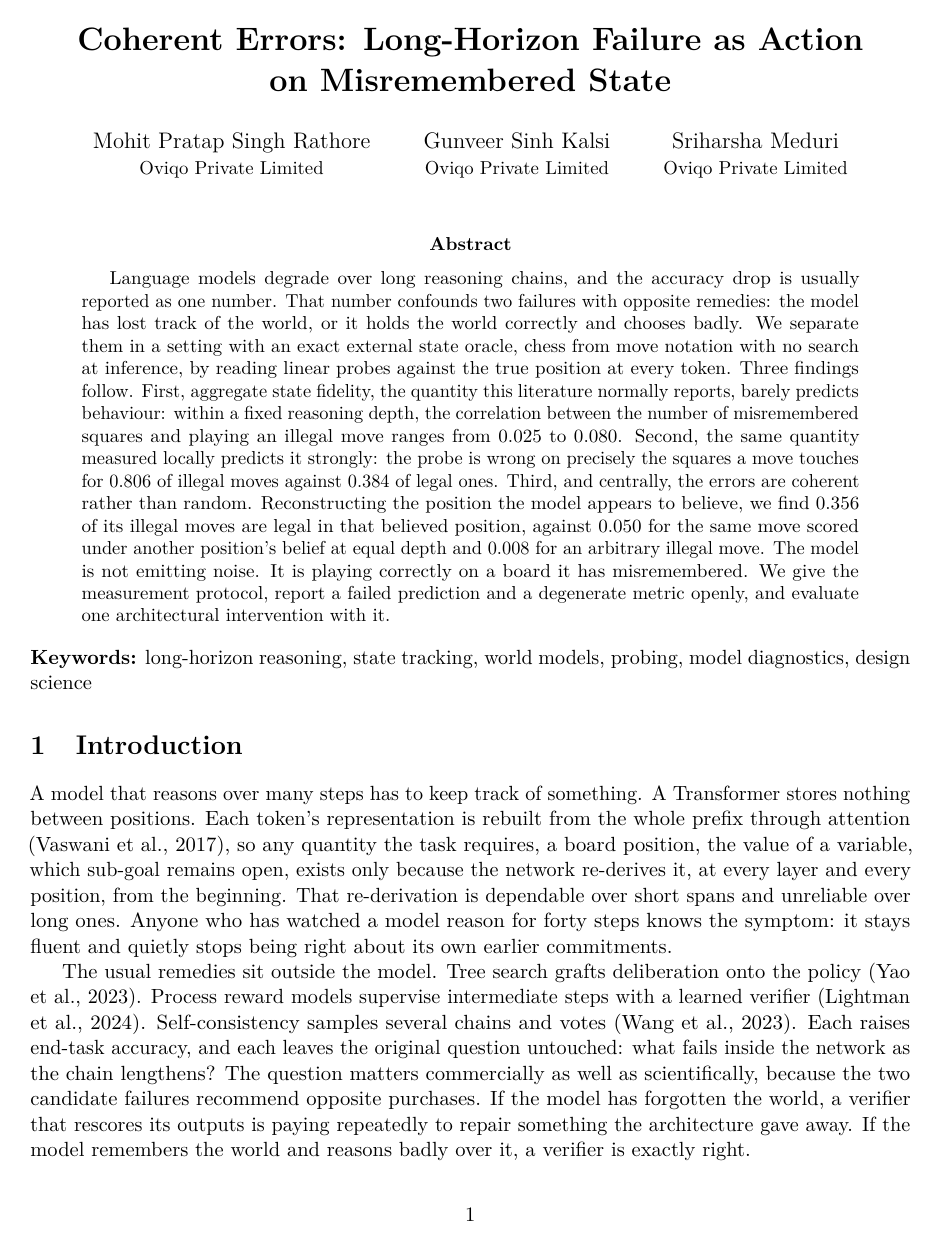
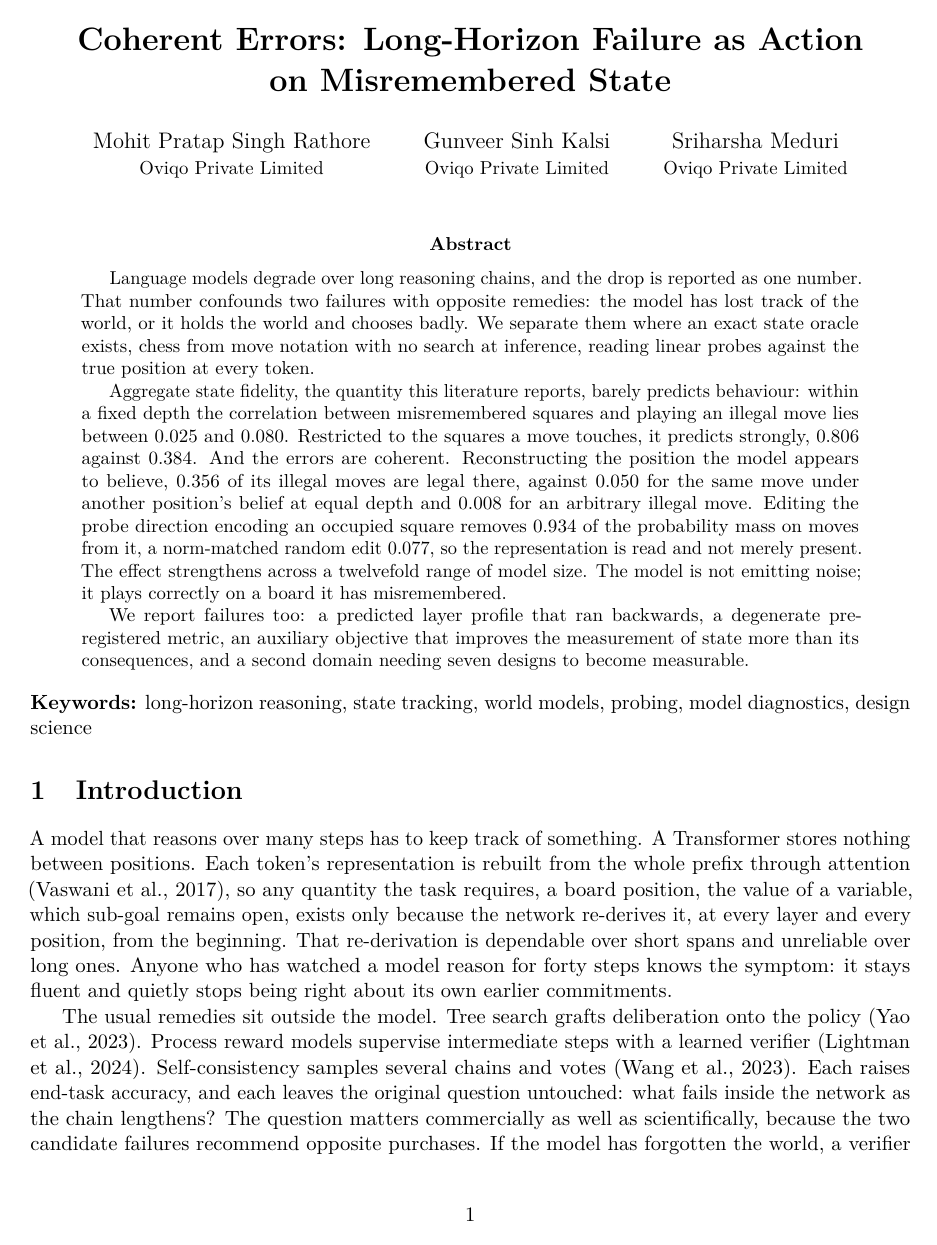
Before and after one commit to MohitPratapSinghRathore/derived-total, a LaTeX paper (paper/main.tex): page 1 of 19. Compiled offline with pdfLaTeX.

Commit message:
reorder the results, and update an abstract that had fallen behind
The subsections had accumulated in the order the experiments finished rather
than the order a reader needs. The causal intervention, which completes the
belief-consistency argument, sat well after two sections about generality.
Results now run mechanism, then generality, then method, then verdicts, and
one stale title is corrected: the second domain did eventually work.

The abstract predated the causal experiment, the scale result and the
planning decomposition, and still announced three findings. It now states
what the paper contains, including the four things that failed.

```diff
--- a/paper/main.tex
+++ b/paper/main.tex
@@ -33,27 +33,31 @@
 \maketitle
 
 \begin{abstract}
-Language models degrade over long reasoning chains, and the accuracy drop is
-usually reported as one number. That number confounds two failures with opposite
-remedies: the model has lost track of the world, or it holds the world correctly
-and chooses badly. We separate them in a setting with an exact external state
-oracle, chess from move notation with no search at inference, by reading linear
-probes against the true position at every token. Three findings follow. First,
-aggregate state fidelity, the quantity this literature normally reports, barely
-predicts behaviour: within a fixed reasoning depth, the correlation between the
-number of misremembered squares and playing an illegal move ranges from
-\result{corrGlobalMinAttn} to \result{corrGlobalMaxAttn}. Second, the same
-quantity measured locally predicts it strongly: the probe is wrong on precisely
-the squares a move touches for \result{locIllAttn} of illegal moves against
-\result{locLegAttn} of legal ones. Third, and centrally, the errors are coherent
-rather than random. Reconstructing the position the model appears to believe, we
-find \result{belIllAttn} of its illegal moves are legal in that believed
-position, against \result{belMisAttn} for the same move scored under another
-position's belief at equal depth and \result{belRandAttn} for an arbitrary
-illegal move. The model is not emitting noise. It is playing correctly on a board
-it has misremembered. We give the measurement protocol, report a failed
-prediction and a degenerate metric openly, and evaluate one architectural
-intervention with it.
+Language models degrade over long reasoning chains, and the drop is reported as
+one number. That number confounds two failures with opposite remedies: the model
+has lost track of the world, or it holds the world and chooses badly. We separate
+them where an exact state oracle exists, chess from move notation with no search
+at inference, reading linear probes against the true position at every token.
+
+Aggregate state fidelity, the quantity this literature reports, barely predicts
+behaviour: within a fixed depth the correlation between misremembered squares and
+playing an illegal move lies between \result{corrGlobalMinAttn} and
+\result{corrGlobalMaxAttn}. Restricted to the squares a move touches, it predicts
+strongly, \result{locIllAttn} against \result{locLegAttn}. And the errors are
+coherent. Reconstructing the position the model appears to believe,
+\result{belIllAttn} of its illegal moves are legal there, against
+\result{belMisAttn} for the same move under another position's belief at equal
+depth and \result{belRandAttn} for an arbitrary illegal move. Editing the probe
+direction encoding an occupied square removes \result{patchCutAttn} of the
+probability mass on moves from it, a norm-matched random edit
+\result{patchRandCutAttn}, so the representation is read and not merely present.
+The effect strengthens across a twelvefold range of model size. The model is not
+emitting noise; it plays correctly on a board it has misremembered.
+
+We report failures too: a predicted layer profile that ran backwards, a
+degenerate pre-registered metric, an auxiliary objective that improves the
+measurement of state more than its consequences, and a second domain needing
+seven designs to become measurable.
 \end{abstract}
 
 \noindent\textbf{Keywords:} long-horizon reasoning, state tracking, world models,
```
Also changed, not shown: code/reorder_results.py (added, +60 -0 lines), paper/main.tex (174 more changed lines), 3 other files.
